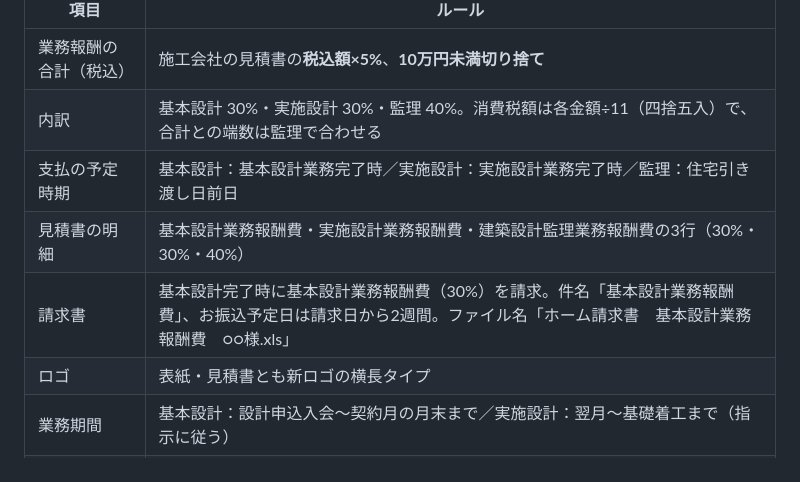
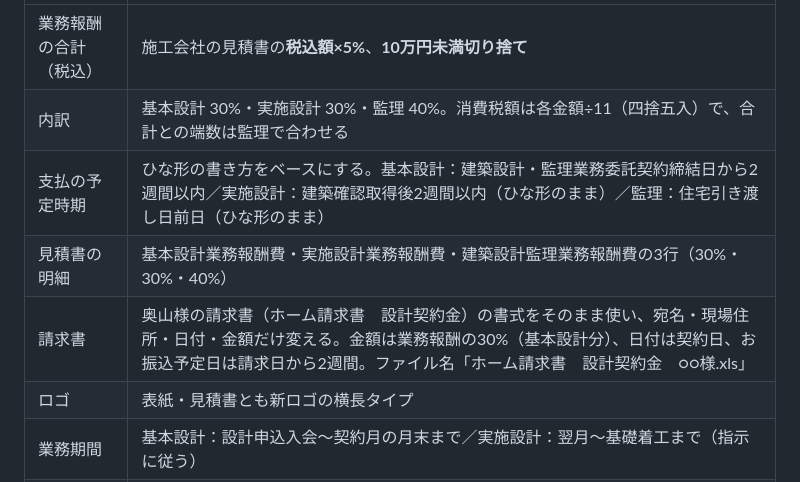
Before and after one commit to masahiro20/Contract-creation, a Markdown page: docs/homelandick-documents.md, the part around the change. Rendered like a GitHub page.

Commit message:
設計監理の支払時期（ひな形ベース）と請求書の作り方を更新
Co-Authored-By: Claude Opus 5.5 <noreply@anthropic.com>
Claude-Session: https://claude.ai/code/session_01EfXWHsnbrHcHjrJbbBDz9p

```diff
--- a/docs/homelandick-documents.md
+++ b/docs/homelandick-documents.md
@@ -120,9 +120,9 @@
 | --- | --- |
 | 業務報酬の合計（税込） | 施工会社の見積書の**税込額×5%**、**10万円未満切り捨て** |
 | 内訳 | 基本設計 30%・実施設計 30%・監理 40%。消費税額は各金額÷11（四捨五入）で、合計との端数は監理で合わせる |
-| 支払の予定時期 | 基本設計：基本設計業務完了時／実施設計：実施設計業務完了時／監理：住宅引き渡し日前日 |
+| 支払の予定時期 | ひな形の書き方をベースにする。基本設計：建築設計・監理業務委託契約締結日から2週間以内／実施設計：建築確認取得後2週間以内（ひな形のまま）／監理：住宅引き渡し日前日（ひな形のまま） |
 | 見積書の明細 | 基本設計業務報酬費・実施設計業務報酬費・建築設計監理業務報酬費の3行（30%・30%・40%） |
-| 請求書 | 基本設計完了時に基本設計業務報酬費（30%）を請求。件名「基本設計業務報酬費」、お振込予定日は請求日から2週間。ファイル名「ホーム請求書　基本設計業務報酬費　○○様.xls」 |
+| 請求書 | 奥山様の請求書（ホーム請求書　設計契約金）の書式をそのまま使い、宛名・現場住所・日付・金額だけ変える。金額は業務報酬の30%（基本設計分）、日付は契約日、お振込予定日は請求日から2週間。ファイル名「ホーム請求書　設計契約金　○○様.xls」 |
 | ロゴ | 表紙・見積書とも新ロゴの横長タイプ |
 | 業務期間 | 基本設計：設計申込入会～契約月の月末まで／実施設計：翌月～基礎着工まで（指示に従う） |
 | 建築士 | 設計・監理：伊岐見 優（二級建築士・愛知県知事 第42260号）。説明する建築士：担当者（例：中谷 真弘・二級・「所属する建築士」） |
```
